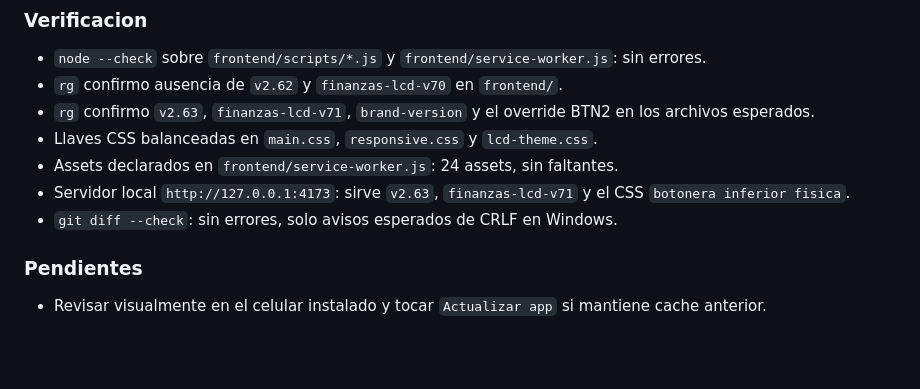
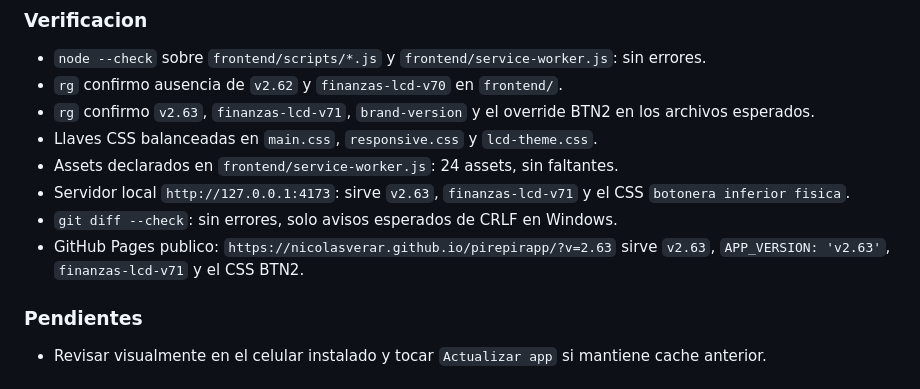
Before and after one commit to nicolasverar/pirepirapp, a Markdown page: BITACORA.md, the part around the change. Drawn GitHub-style; blank space fills up the shorter version.

Commit message:
Documentar despliegue BTN2

```diff
--- a/BITACORA.md
+++ b/BITACORA.md
@@ -548,6 +548,7 @@ No se usaron imagenes nuevas ni los archivos graficos sueltos de la raiz; quedan
 - Assets declarados en `frontend/service-worker.js`: 24 assets, sin faltantes.
 - Servidor local `http://127.0.0.1:4173`: sirve `v2.63`, `finanzas-lcd-v71` y el CSS `botonera inferior fisica`.
 - `git diff --check`: sin errores, solo avisos esperados de CRLF en Windows.
+- GitHub Pages publico: `https://nicolasverar.github.io/pirepirapp/?v=2.63` sirve `v2.63`, `APP_VERSION: 'v2.63'`, `finanzas-lcd-v71` y el CSS BTN2.
 
 ### Pendientes
 - Revisar visualmente en el celular instalado y tocar `Actualizar app` si mantiene cache anterior.
```
